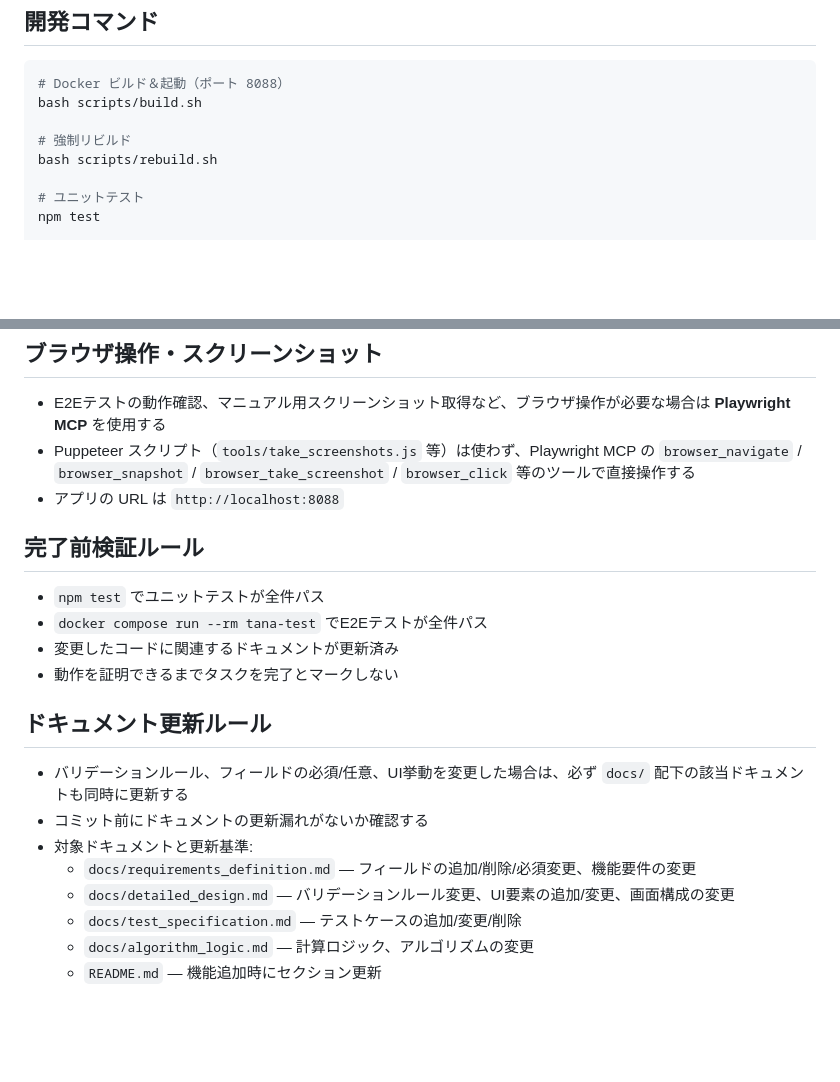
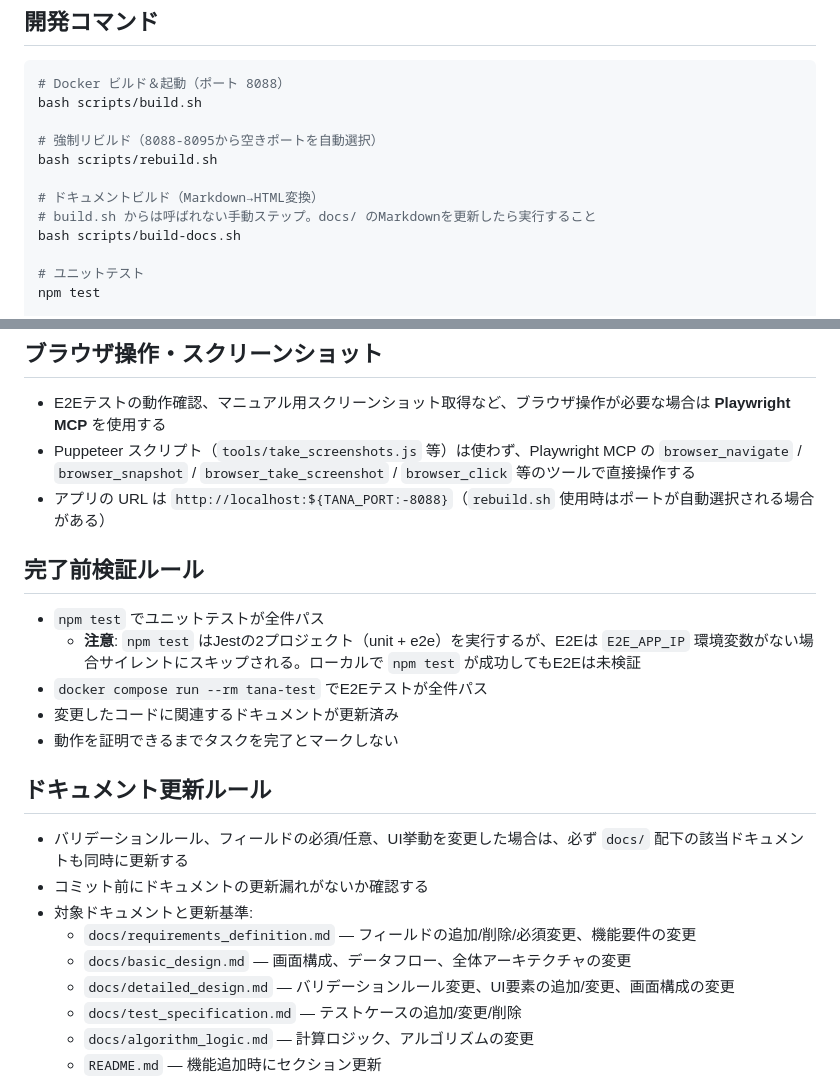
Before and after one commit to nouer/tana, a Markdown page: CLAUDE.md, 2 parts joined by grey strips. Drawn GitHub-style; blank space fills up the shorter version.

Commit message:
CLAUDE.mdの品質改善：未ドキュメント化のgotchaとパターンを追加
- build-docs.shコマンドを開発コマンドセクションに追加（手動ステップ）
- rebuild.shのポート自動選択（8088-8095）を注記
- npm testのE2Eサイレントスキップの注意書きを追加
- docs/basic_design.mdをドキュメント更新ルールに追加
- ブラウザ操作URLをポート自動選択に対応

Co-Authored-By: Claude Opus 4.6 <noreply@anthropic.com>

```diff
--- a/CLAUDE.md
+++ b/CLAUDE.md
@@ -67,8 +67,12 @@ tana/
 # Docker ビルド＆起動（ポート 8088）
 bash scripts/build.sh
 
-# 強制リビルド
+# 強制リビルド（8088-8095から空きポートを自動選択）
 bash scripts/rebuild.sh
+
+# ドキュメントビルド（Markdown→HTML変換）
+# build.sh からは呼ばれない手動ステップ。docs/ のMarkdownを更新したら実行すること
+bash scripts/build-docs.sh
 
 # ユニットテスト
 npm test
@@ -108,11 +112,12 @@ docker compose run --rm tana-test
 
 - E2Eテストの動作確認、マニュアル用スクリーンショット取得など、ブラウザ操作が必要な場合は **Playwright MCP** を使用する
 - Puppeteer スクリプト（`tools/take_screenshots.js` 等）は使わず、Playwright MCP の `browser_navigate` / `browser_snapshot` / `browser_take_screenshot` / `browser_click` 等のツールで直接操作する
-- アプリの URL は `http://localhost:8088`
+- アプリの URL は `http://localhost:${TANA_PORT:-8088}`（`rebuild.sh` 使用時はポートが自動選択される場合がある）
 
 ## 完了前検証ルール
 
 - `npm test` でユニットテストが全件パス
+  - **注意**: `npm test` はJestの2プロジェクト（unit + e2e）を実行するが、E2Eは `E2E_APP_IP` 環境変数がない場合サイレントにスキップされる。ローカルで `npm test` が成功してもE2Eは未検証
 - `docker compose run --rm tana-test` でE2Eテストが全件パス
 - 変更したコードに関連するドキュメントが更新済み
 - 動作を証明できるまでタスクを完了とマークしない
@@ -123,6 +128,7 @@ docker compose run --rm tana-test
 - コミット前にドキュメントの更新漏れがないか確認する
 - 対象ドキュメントと更新基準:
   - `docs/requirements_definition.md` — フィールドの追加/削除/必須変更、機能要件の変更
+  - `docs/basic_design.md` — 画面構成、データフロー、全体アーキテクチャの変更
   - `docs/detailed_design.md` — バリデーションルール変更、UI要素の追加/変更、画面構成の変更
   - `docs/test_specification.md` — テストケースの追加/変更/削除
   - `docs/algorithm_logic.md` — 計算ロジック、アルゴリズムの変更
```
